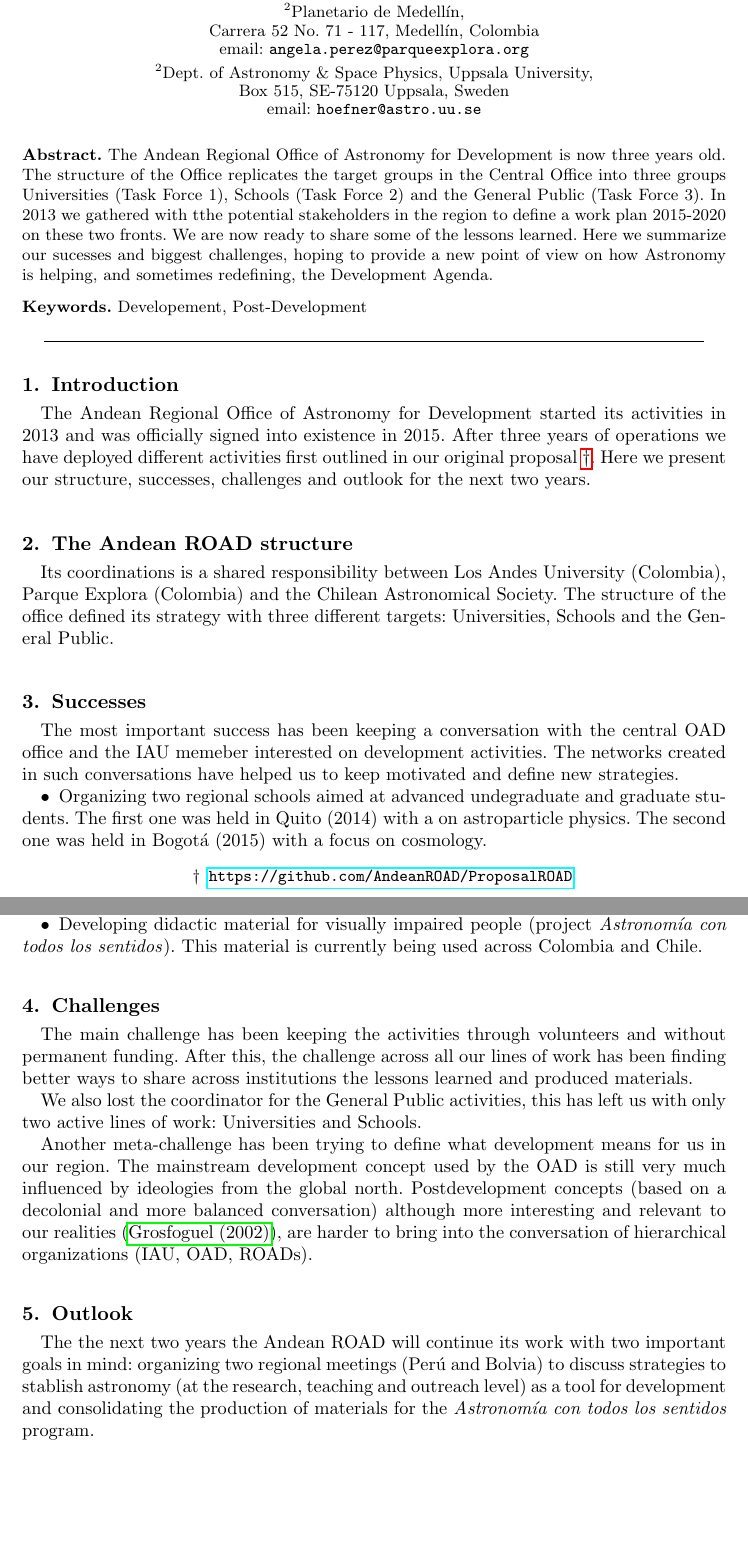
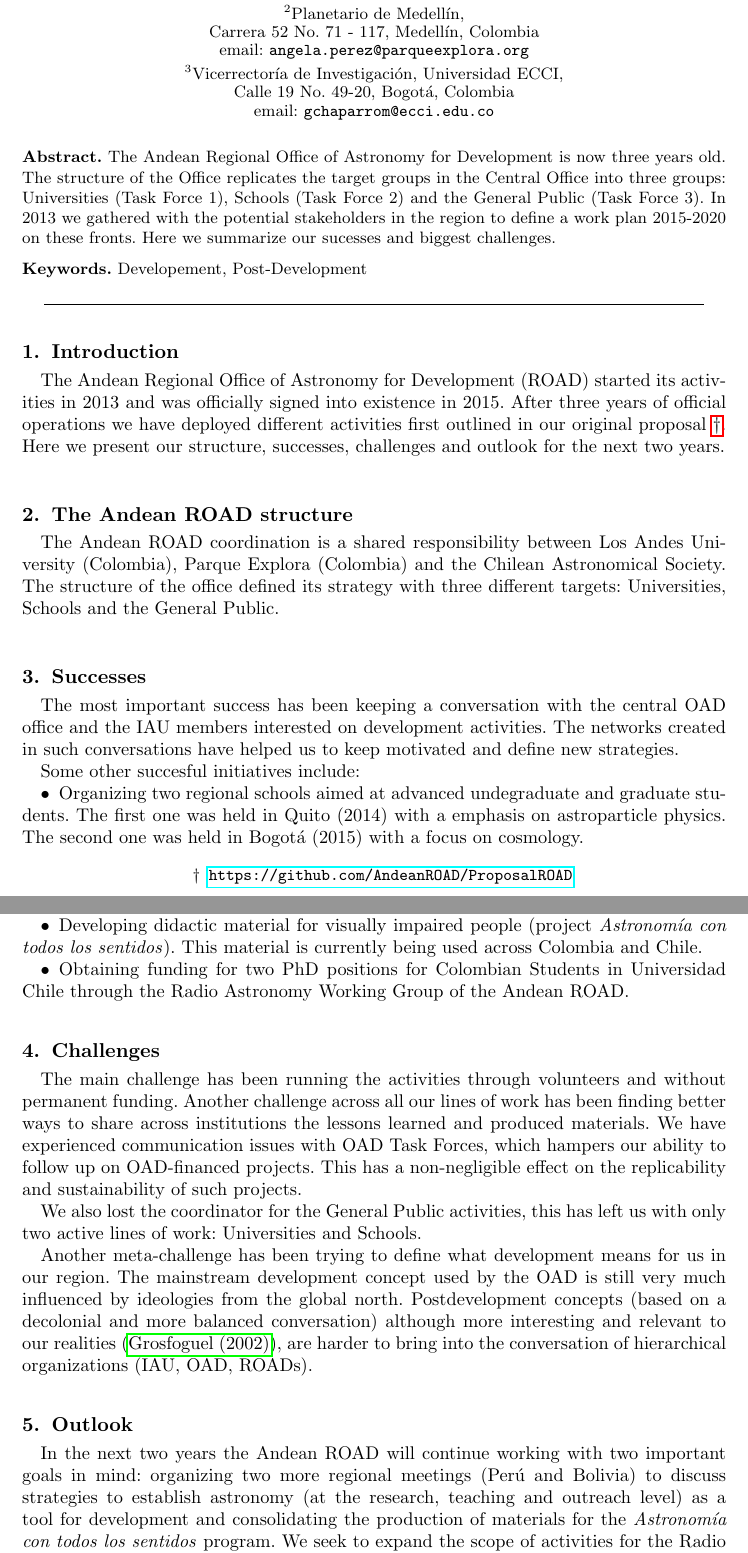
Before and after one commit to AndeanROAD/FocusMeeting15_IAUGA2018, a LaTeX document (proceedings/symposium_paper.tex): two parts of pages 1 and 2 of 2, joined at a grey line, cut so that both start at the same text, the shorter picture padded with empty space. Compiled offline with pdfLaTeX; a LaTeX package or settings file that is missing is left out.

Commit message:
latest version

```diff
--- a/proceedings/symposium_paper.tex
+++ b/proceedings/symposium_paper.tex
@@ -26,8 +26,8 @@
 $^2$Planetario de Medell\'in, \\
 Carrera 52 No. 71 - 117, Medell\'in, Colombia\\
 email: {\tt angela.perez@parqueexplora.org} \\[\affilskip]
-$^2$Dept. of Astronomy \& Space Physics, Uppsala University, \\ Box
-515, SE-75120 Uppsala, Sweden \\email: {\tt hoefner@astro.uu.se}}
+$^3$Vicerrector\'ia de Investigaci\'on, Universidad ECCI, \\Calle 19
+No. 49-20, Bogot\'a, Colombia \\email: {\tt gchaparrom@ecci.edu.co}}
 
 \pubyear{2015}
 \volume{xxx}  %% insert here IAU Symposium No.
@@ -40,16 +40,13 @@ $^2$Dept. of Astronomy \& Space Physics, Uppsala University, \\ Box
 
 \begin{abstract}
 The Andean Regional Office of Astronomy for Development is now three
-years old. The structure of the Office replicates the target groups in
-the Central Office into three groups Universities (Task Force 1),
-Schools (Task Force 2) and the General Public (Task Force 3).  In 2013
-we gathered with tthe potential stakeholders in the region to define a
-work plan 2015-2020 on these two fronts. We are now ready to share
-some of the lessons learned.
-Here we summarize our sucesses and biggest challenges, hoping to
-provide a new point of view on how Astronomy is helping, and sometimes
-redefining, the Development Agenda.
-
+years old.
+The structure of the Office replicates the target groups in
+the Central Office into three groups: Universities (Task Force 1),
+Schools (Task Force 2) and the General Public (Task Force 3).
+In 2013 we gathered with the potential stakeholders in the region to define a
+work plan 2015-2020 on these fronts.
+Here we summarize our sucesses and biggest challenges.
 \keywords{Developement, Post-Development}
 %% add here a maximum of 10 keywords, to be taken form the file <Keywords.txt>
 \end{abstract}
@@ -61,9 +58,9 @@ redefining, the Development Agenda.
 %\cite[Anders \& Zinner (1993)]{AndersZinner93} and
 %\cite[Ott (1993)]{Ott93}.
 
-The Andean Regional Office of Astronomy for Development started its
+The Andean Regional Office of Astronomy for Development (ROAD) started its
 activities in 2013 and was officially signed into existence in 2015.
-After three years of operations we have deployed different activities
+After three years of official operations we have deployed different activities
 first outlined in our original
 proposal \footnote{\url{https://github.com/AndeanROAD/ProposalROAD}}.
 Here we present our structure, successes, challenges and outlook for
@@ -72,43 +69,50 @@ the next two years.
 \section{The Andean ROAD structure}
 
 
-Its coordinations is a shared responsibility between Los Andes
+The Andean ROAD coordination is a shared responsibility between Los Andes
 University (Colombia), Parque Explora (Colombia) and the Chilean
 Astronomical Society.
 The structure of the office defined its strategy with three different
 targets: Universities, Schools and the General Public.
 
-
-
 \section{Successes}
 
 The most important success has been keeping a conversation with the
-central OAD office and the IAU memeber interested on development
+central OAD office and the IAU members interested on development
 activities.
 The networks created in such conversations have helped us to keep
 motivated and define new strategies.
+
+Some other succesful initiatives include:
 \begin{itemize}
 \item Organizing two regional schools aimed at advanced undegraduate
   and graduate students. The first one was held in Quito (2014) with a
-  on astroparticle physics. The second one was held in Bogot\'a (2015)
+  emphasis on astroparticle physics. The second one was held in Bogot\'a (2015)
   with a focus on cosmology.
 \item Organizing two regional meetings aimed at defining the structure
   and projects to be developed by the Andean ROAD. The two meetings
-  have been held in Bogot\'a (2013, 2015).
+  have been held in Bogot\'a (in 2013 and 2015).
 \item Developing didactic material for visually impaired people
 (project \emph{Astronom\'ia con todos los sentidos}). This
   material is currently being used across Colombia and Chile.
+\item Obtaining funding for two PhD positions for Colombian Students
+in Universidad Chile through the Radio Astronomy Working Group of the
+Andean ROAD.
 \end{itemize}
 
 
 
 \section{Challenges}
 
-The main challenge has been keeping the activities through volunteers
+The main challenge has been running the activities through volunteers
 and without permanent funding.
-After this, the challenge across all our lines of work has been
+Another challenge across all our lines of work has been
 finding better ways to share across institutions the lessons learned
 and produced materials.
+We have experienced communication issues with OAD Task Forces,
+which hampers our ability to follow up on OAD-financed projects.
+This
+has a non-negligible effect on the replicability and sustainability of such projects.
 
 We also lost the coordinator for the General Public activities, this
 has left us with only two active lines of work: Universities and
@@ -124,12 +128,15 @@ conversation) although more interesting and relevant to our realities
 hierarchical organizations (IAU, OAD, ROADs).
 
 \section{Outlook}
-The the next two years the Andean ROAD will continue its work with two
-important goals in mind: organizing two regional meetings (Per\'u
-and Bolvia) to discuss strategies to stablish astronomy (at the research,
+In the next two years the Andean ROAD will continue working with two
+important goals in mind: organizing two more regional meetings (Per\'u
+and Bolivia) to discuss strategies to establish astronomy (at the research,
 teaching and outreach level) as a tool for development and
 consolidating the production of materials for the \emph{Astronom\'ia
   con todos los sentidos} program.
+We seek to expand the scope of  activities for the Radio Astronomy and
+Astroparticles Working groups  by setting working sessions along
+regional meetings that will take place in the next couple of years.
 
 \begin{thebibliography}{}
 
```
Also changed, not shown: proceedings/symposium_paper.pdf.
